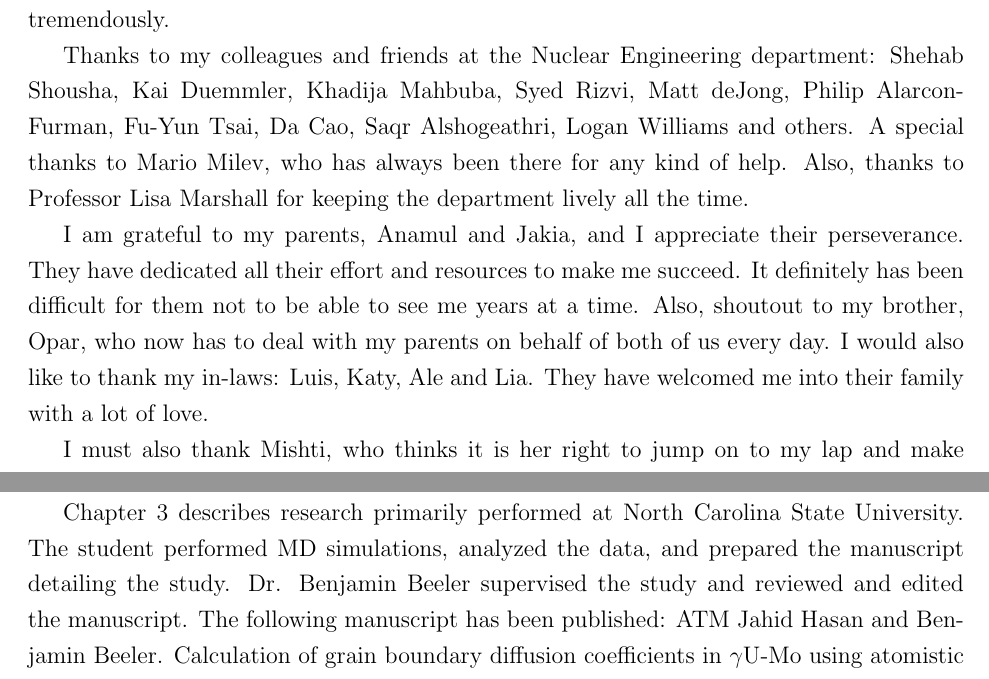
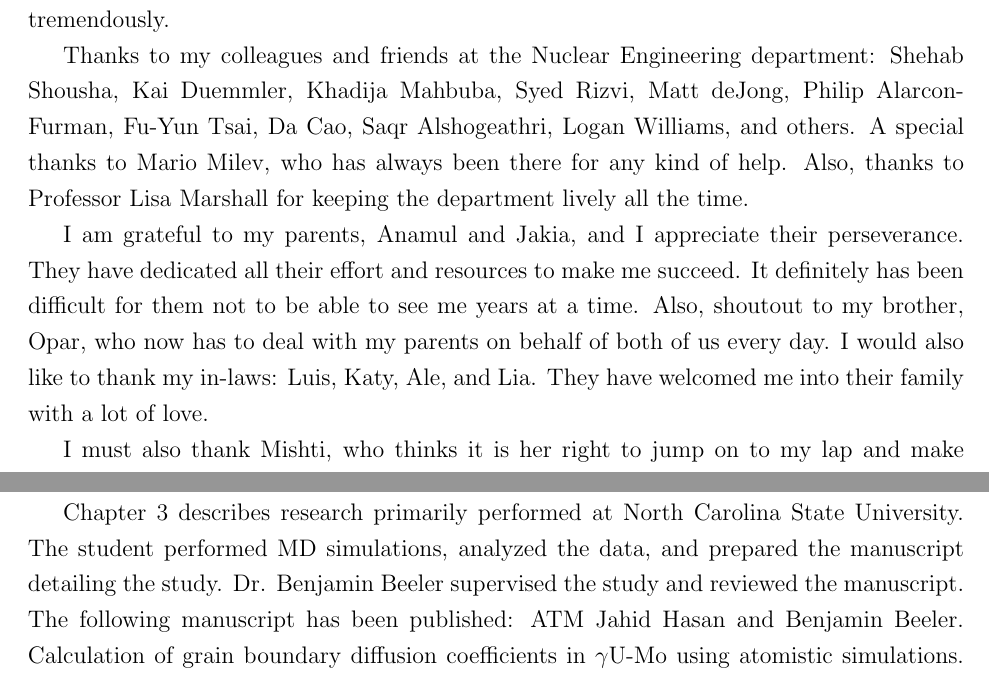
Before and after one commit to ahasan3-ncsu/dissertation, a LaTeX thesis (main.tex, which reads front/authorship.tex, front/dedbioack.tex): two parts of pages 6 and 14 of 108, joined at a grey line, cut so that both start at the same text. Compiled offline with pdfLaTeX.

Commit message:
Edit frontmatter

```diff
--- a/front/authorship.tex
+++ b/front/authorship.tex
@@ -9,8 +9,7 @@ Chapter \ref{chap:diff} describes research primarily performed
 at North Carolina State University.
 The student performed MD simulations, analyzed the data,
 and prepared the manuscript detailing the study.
-Dr. Benjamin Beeler supervised the study
-and reviewed and edited the manuscript.
+Dr. Benjamin Beeler supervised the study and reviewed the manuscript.
 The following manuscript has been published:
 ATM Jahid Hasan and Benjamin Beeler.
 Calculation of grain boundary diffusion coefficients in $\gamma$U-Mo
--- a/front/dedbioack.tex
+++ b/front/dedbioack.tex
@@ -59,7 +59,7 @@ It definitely has been difficult for them
 not to be able to see me years at a time.
 Also, shoutout to my brother, Opar,
 who now has to deal with my parents on behalf of both of us every day.
-I would also like to thank my in-laws: Luis, Katy, Ale and Lia.
+I would also like to thank my in-laws: Luis, Katy, Ale, and Lia.
 They have welcomed me into their family with a lot of love.
 
 I must also thank Mishti,
```
Also changed, not shown: front/authorship.tex (7 more changed lines), front/dedbioack.tex (2 more changed lines).
